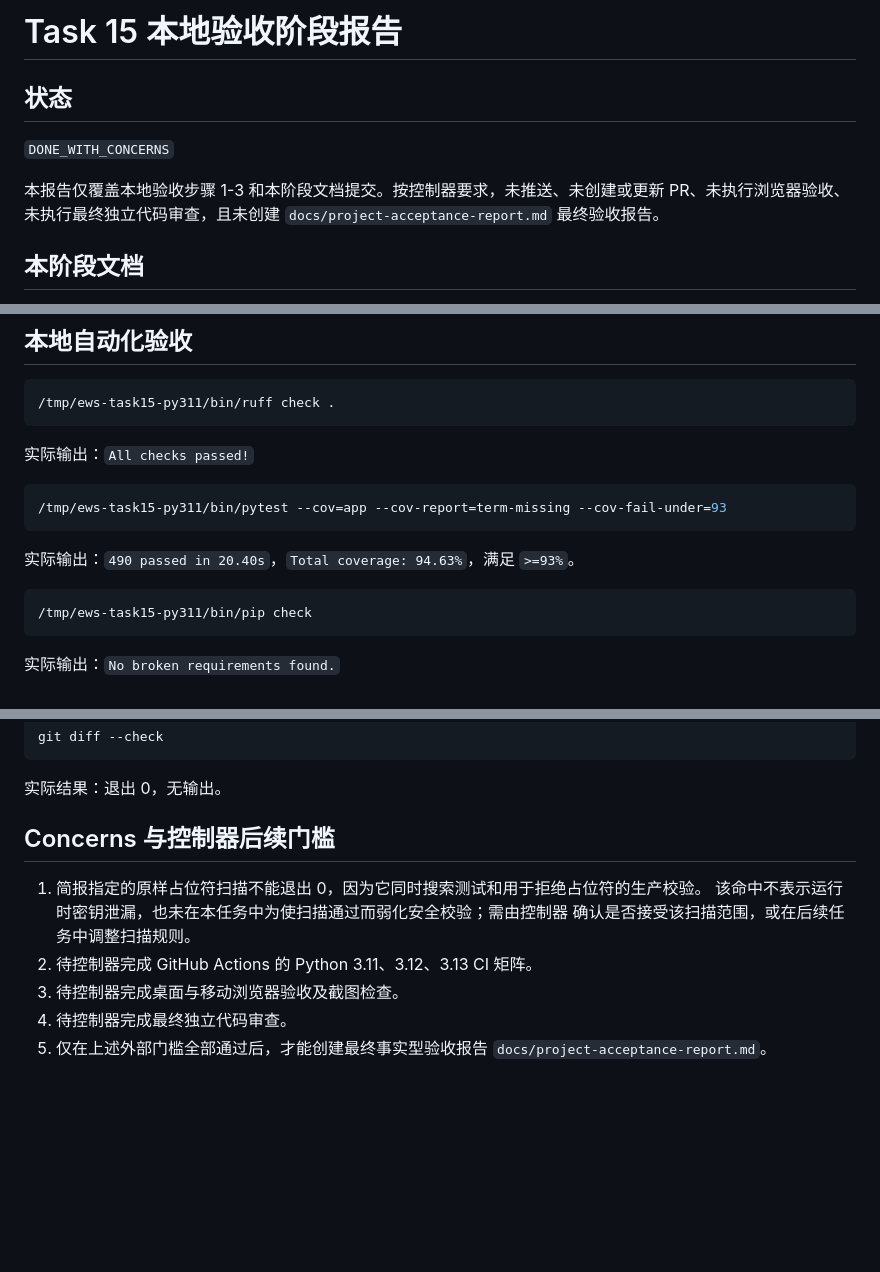
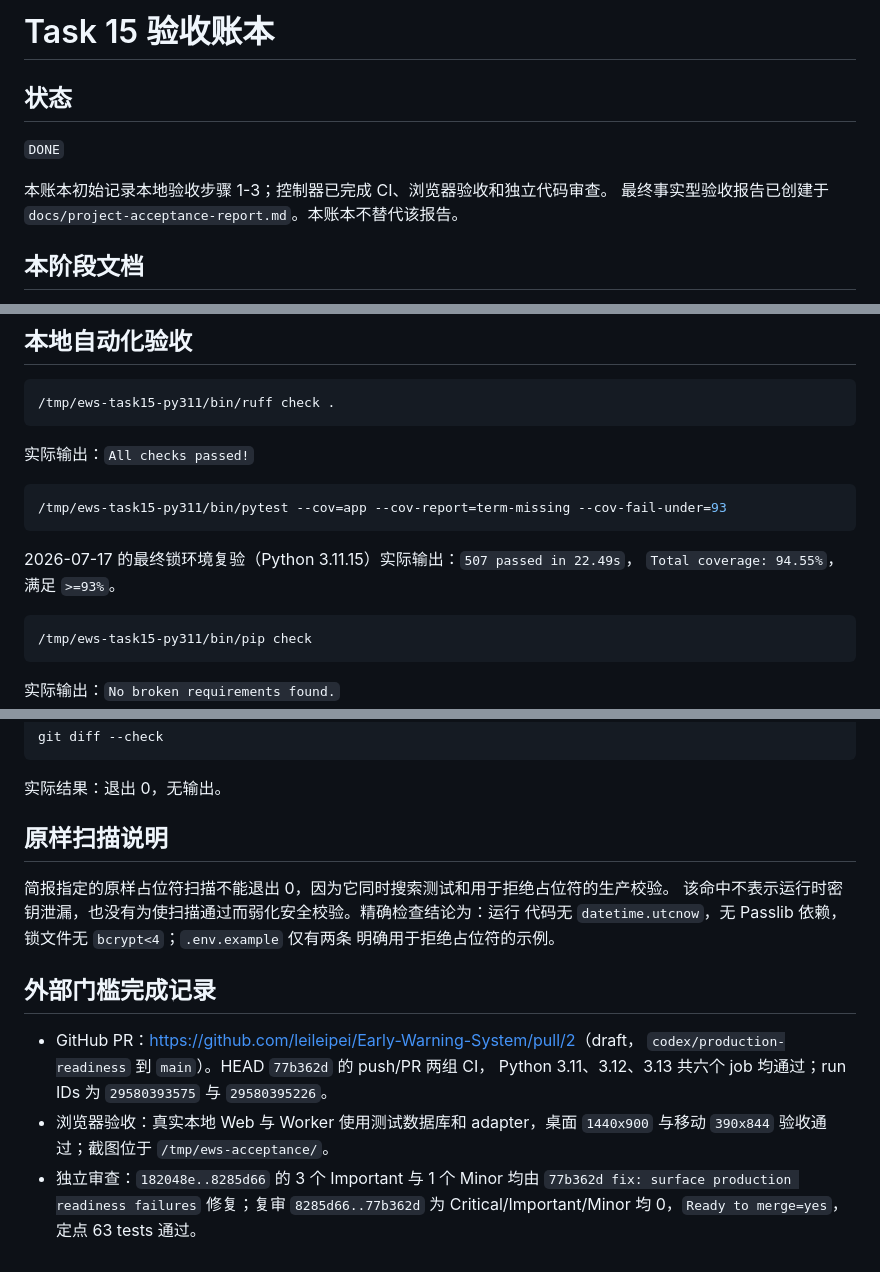
Before and after one commit to leileipei/Early-Warning-System, a Markdown page: .superpowers/sdd/task-15-report.md, 3 parts joined by grey strips. GitHub-like rendering; blank space fills up the shorter version.

Commit message:
docs: record production acceptance results

````diff
--- a/.superpowers/sdd/task-15-report.md
+++ b/.superpowers/sdd/task-15-report.md
@@ -1,12 +1,11 @@
-# Task 15 本地验收阶段报告
+# Task 15 验收账本
 
 ## 状态
 
-`DONE_WITH_CONCERNS`
+`DONE`
 
-本报告仅覆盖本地验收步骤 1-3 和本阶段文档提交。按控制器要求，未推送、未创建或更新
-PR、未执行浏览器验收、未执行最终独立代码审查，且未创建
-`docs/project-acceptance-report.md` 最终验收报告。
+本账本初始记录本地验收步骤 1-3；控制器已完成 CI、浏览器验收和独立代码审查。
+最终事实型验收报告已创建于 `docs/project-acceptance-report.md`。本账本不替代该报告。
 
 ## 本阶段文档
 
@@ -92,7 +91,8 @@ id  enabled  updated_at
 /tmp/ews-task15-py311/bin/pytest --cov=app --cov-report=term-missing --cov-fail-under=93
 ```
 
-实际输出：`490 passed in 20.40s`，`Total coverage: 94.63%`，满足 `>=93%`。
+2026-07-17 的最终锁环境复验（Python 3.11.15）实际输出：`507 passed in 22.49s`，
+`Total coverage: 94.55%`，满足 `>=93%`。
 
 ```bash
 /tmp/ews-task15-py311/bin/pip check
@@ -139,13 +139,20 @@ git diff --check
 
 实际结果：退出 0，无输出。
 
-## Concerns 与控制器后续门槛
+## 原样扫描说明
 
-1. 简报指定的原样占位符扫描不能退出 0，因为它同时搜索测试和用于拒绝占位符的生产校验。
-   该命中不表示运行时密钥泄漏，也未在本任务中为使扫描通过而弱化安全校验；需由控制器
-   确认是否接受该扫描范围，或在后续任务中调整扫描规则。
-2. 待控制器完成 GitHub Actions 的 Python 3.11、3.12、3.13 CI 矩阵。
-3. 待控制器完成桌面与移动浏览器验收及截图检查。
-4. 待控制器完成最终独立代码审查。
-5. 仅在上述外部门槛全部通过后，才能创建最终事实型验收报告
-   `docs/project-acceptance-report.md`。
+简报指定的原样占位符扫描不能退出 0，因为它同时搜索测试和用于拒绝占位符的生产校验。
+该命中不表示运行时密钥泄漏，也没有为使扫描通过而弱化安全校验。精确检查结论为：运行
+代码无 `datetime.utcnow`，无 Passlib 依赖，锁文件无 `bcrypt<4`；`.env.example` 仅有两条
+明确用于拒绝占位符的示例。
+
+## 外部门槛完成记录
+
+- GitHub PR：<https://github.com/leileipei/Early-Warning-System/pull/2>（draft，
+  `codex/production-readiness` 到 `main`）。HEAD `77b362d` 的 push/PR 两组 CI，
+  Python 3.11、3.12、3.13 共六个 job 均通过；run IDs 为 `29580393575` 与 `29580395226`。
+- 浏览器验收：真实本地 Web 与 Worker 使用测试数据库和 adapter，桌面 `1440x900` 与移动
+  `390x844` 验收通过；截图位于 `/tmp/ews-acceptance/`。
+- 独立审查：`182048e..8285d66` 的 3 个 Important 与 1 个 Minor 均由
+  `77b362d fix: surface production readiness failures` 修复；复审 `8285d66..77b362d`
+  为 Critical/Important/Minor 均 0，`Ready to merge=yes`，定点 63 tests 通过。
````
Also changed, not shown: docs/project-acceptance-report.md (added, +131 -0 lines).
